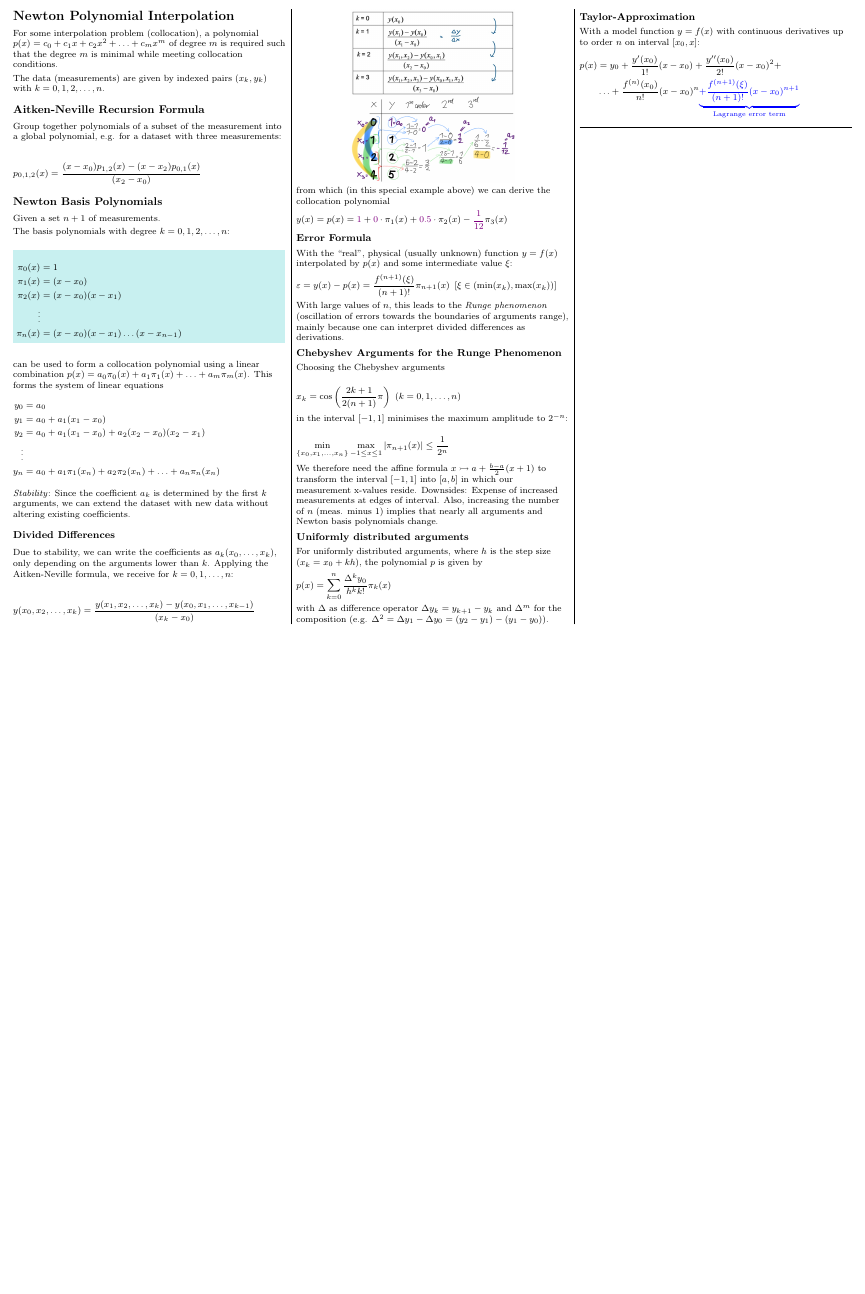
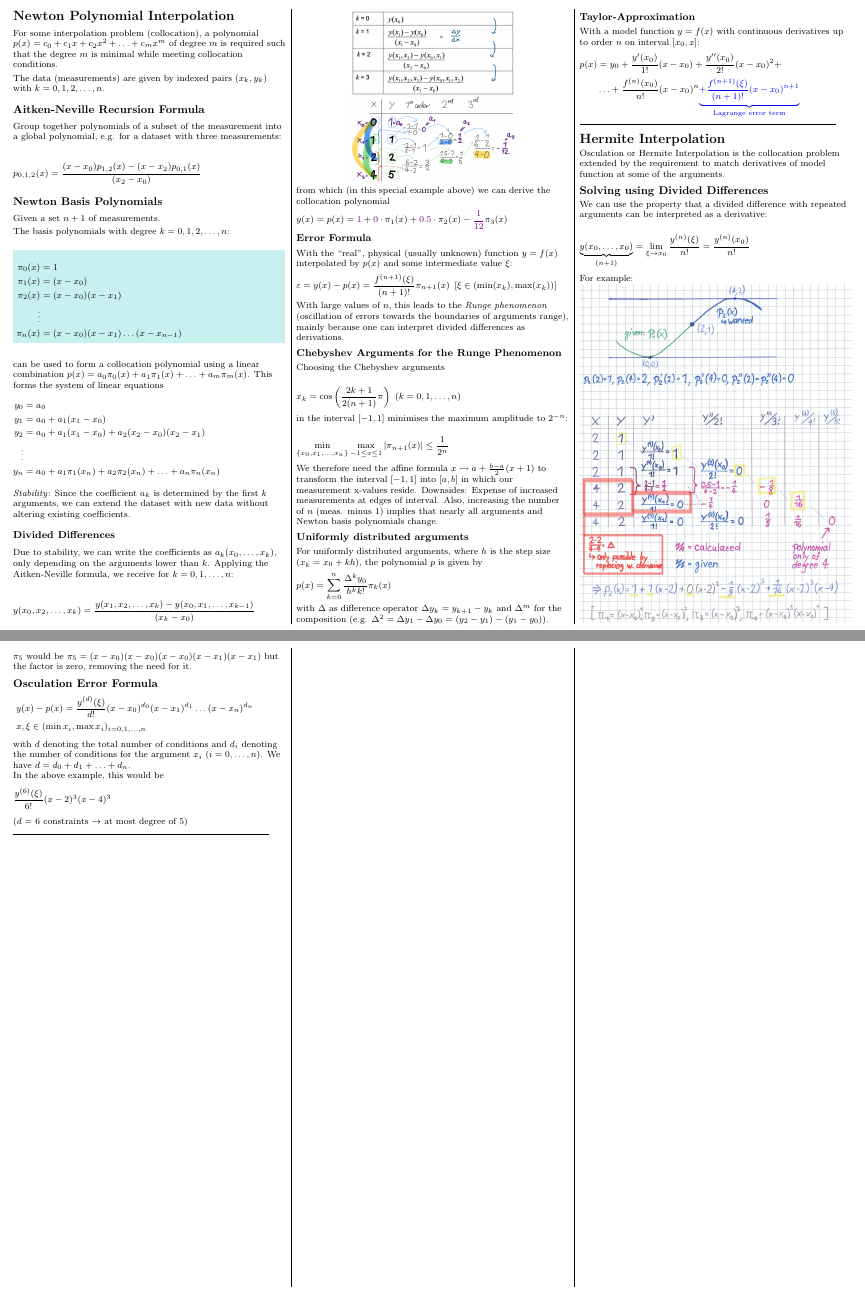
Before and after one commit to lukasbischof/FTP_CompAlg, a LaTeX document (Summary.tex, which reads HermiteInterpolation.tex): part of page 1 of 2 before the commit and two parts of pages 1 and 2 of 3 after it, the two joined at a grey line, cut so that both start at the same text, the shorter picture padded with empty space. Compiled offline with pdfLaTeX.

Commit message:
Hermite Interpolation

```diff
--- /dev/null
+++ b/HermiteInterpolation.tex
@@ -0,0 +1,33 @@
+\section{Hermite Interpolation}
+
+Osculation or Hermite Interpolation is the collocation problem extended by the requirement to match
+derivatives of model function at some of the arguments.
+
+\subsection{Solving using Divided Differences}
+
+We can use the property that a divided difference with repeated arguments can be interpreted as a derivative:
+
+\begin{align*}
+	\underbrace{y(x_0,\ldots,x_0)}_{(n+1)}=\lim_{\xi\to x_0}\frac{y^{(n)}(\xi)}{n!}=\frac{y^{(n)}(x_0)}{n!}
+\end{align*}
+
+For example:
+\makebox[\columnwidth]{\includegraphics[width=\columnwidth]{images/hermite}}
+
+$\pi_5$ would be $\pi_5 = (x-x_0)(x-x_0)(x-x_0)(x-x_1)(x-x_1)$ but the factor is zero, removing the need for it.
+
+\subsection{Osculation Error Formula}
+
+\begin{align*}
+	\ & y(x)-p(x) = \frac{y^{(d)}(\xi)}{d!}(x-x_0)^{d_0}(x-x_1)^{d_1}\ldots(x-x_n)^{d_n} \\
+	\ & x, \xi \in (\min x_i, \max x_i)_{i=0,1,\ldots,n}
+\end{align*}
+
+with $d$ denoting the total number of conditions and $d_i$ denoting the number of conditions for the argument $x_i\ (i=0,\ldots,n)$.
+We have $d=d_0+d_1+\ldots+d_n$.
+
+In the above example, this would be
+\begin{align*}
+	\frac{y^{(6)}(\xi)}{6!}(x-2)^3(x-4)^3
+\end{align*}
+($d$ = 6 constraints $\rightarrow$ at most degree of 5)
--- a/Summary.tex
+++ b/Summary.tex
@@ -43,6 +43,8 @@
 \definecolor{shadecolor}{RGB}{200,240,240}
 \definecolor{purple}{RGB}{128,0,128}
 
+\def\hrulefill{\leavevmode\leaders\hrule height 0.2pt \hfill\kern0pt\relax}
+
 % -----------------------------------------------------------------------
 
 \title{Numerical Analysis and Computer Algebra}
@@ -61,9 +63,14 @@
         \setlength{\columnsep}{2pt}
 
         \input{NewtonPolynomial}
+        \\
+		\hrulefill
+		\hspace{.5cm}
 
-        \hspace{1cm}
-		\hrule
+		\input{HermiteInterpolation}
+		\\
+		\hrulefill
+		\hspace{.5cm}
 
         \newpage
         \input{CheatSheet}
```
Also changed, not shown: images/hermite.jpg (added).
